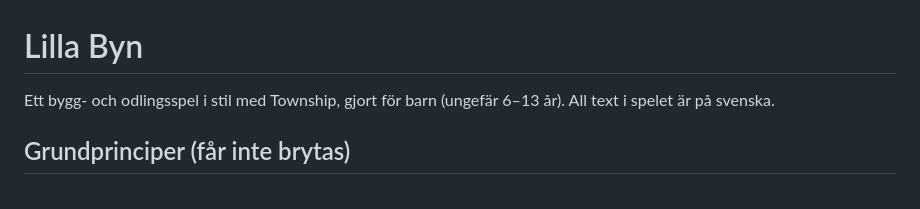
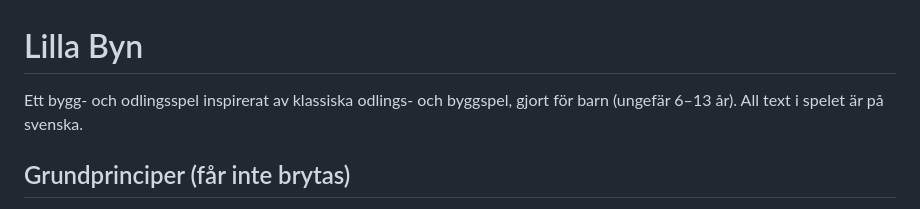
Before and after one commit to dlundin-private/farm, a Markdown page: CLAUDE.md, the part around the change. GitHub-like rendering.

Commit message:
Ta bort namngiven förlaga i CLAUDE.md
Co-Authored-By: Claude Opus 5.5 <noreply@anthropic.com>

```diff
--- a/CLAUDE.md
+++ b/CLAUDE.md
@@ -1,6 +1,6 @@
 # Lilla Byn
 
-Ett bygg- och odlingsspel i stil med Township, gjort för barn (ungefär 6–13 år). All text i spelet är på svenska.
+Ett bygg- och odlingsspel inspirerat av klassiska odlings- och byggspel, gjort för barn (ungefär 6–13 år). All text i spelet är på svenska.
 
 ## Grundprinciper (får inte brytas)
 - Inga köp, ingen premiumvaluta, inga reklamer och inga väntetider man kan betala sig förbi. Allt tjänas genom att spela.
```
